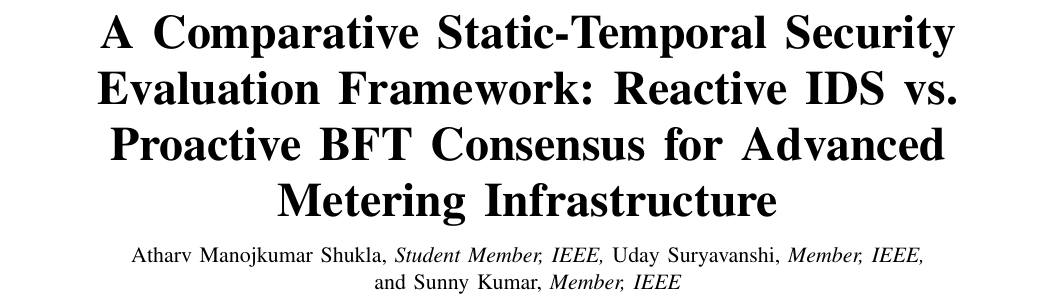
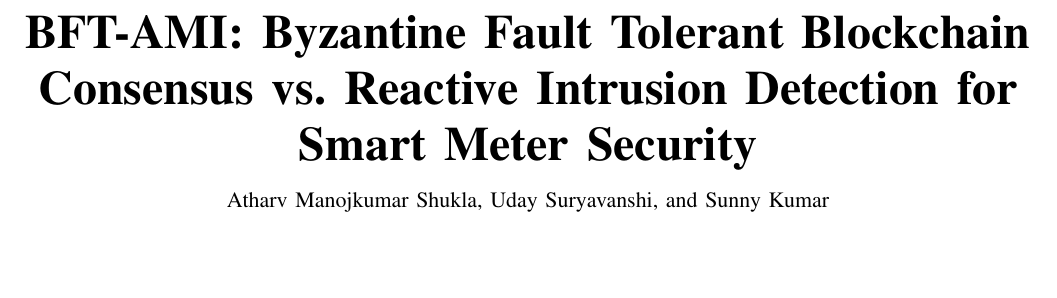
Before and after one commit to atharv20s/adil_sheikh, a LaTeX paper (ids_to_bft_blockchain_ami_security.tex): part of page 1 of 10, cut at the place of the change, the shorter picture padded with empty space. Compiled offline with pdfLaTeX.

Commit message:
Update title to BFT-AMI short title, remove IEEE membership tags, and update author affiliations

```diff
--- a/ids_to_bft_blockchain_ami_security.tex
+++ b/ids_to_bft_blockchain_ami_security.tex
@@ -30,17 +30,14 @@
 
 \begin{document}
 
-\title{\Huge\bfseries A Comparative Static-Temporal Security Evaluation Framework: Reactive IDS vs. Proactive BFT Consensus for Advanced Metering Infrastructure}
+\title{\Huge\bfseries BFT-AMI: Byzantine Fault Tolerant Blockchain Consensus vs. Reactive Intrusion Detection for Smart Meter Security}
 
-\author{Atharv~Manojkumar~Shukla,~\IEEEmembership{Student Member,~IEEE,}
-        Uday~Suryavanshi,~\IEEEmembership{Member,~IEEE,}
-        and~Sunny~Kumar,~\IEEEmembership{Member,~IEEE}%
-\thanks{This work was supported in part by the E-MC$^2$ Laboratory, Department of Electrical Engineering, Veermata Jijabai Technological Institute (VJTI), Mumbai 400019, India.}%
-\thanks{A. M. Shukla is with the Department of Computer Science and Engineering, Indian Institute of Information Technology (IIIT), Nagpur 441108, India (e-mail: atharv@iiitn.ac.in).}%
-\thanks{U. Suryavanshi and S. Kumar are with the Department of Electrical Engineering, Veermata Jijabai Technological Institute (VJTI), Mumbai 400019, India (e-mail: usuryavanshi@ee.vjti.ac.in, skumar@ee.vjti.ac.in).}}
+\author{Atharv~Manojkumar~Shukla, Uday~Suryavanshi, and~Sunny~Kumar%
+\thanks{A. M. Shukla is a 3rd year B.Tech Undergraduate Student with the Department of Computer Science and Engineering, Indian Institute of Information Technology (IIIT), Nagpur 441108, India (e-mail: atharv@iiitn.ac.in).}%
+\thanks{U. Suryavanshi and S. Kumar are Project Guides with the E-MC$^2$ Laboratory, Department of Electrical Engineering, Veermata Jijabai Technological Institute (VJTI), Mumbai 400019, India (e-mail: usuryavanshi@ee.vjti.ac.in, skumar@ee.vjti.ac.in).}}
 
-\markboth{IEEE Transactions on Smart Grid,~Vol.~15, No.~4, July~2026}%
-{Shukla \MakeLowercase{\textit{et al.}}: A Comparative Static-Temporal Security Evaluation Framework for AMI}
+\markboth{Research Project Report --- E-MC$^2$ Laboratory, VJTI Mumbai}%
+{Shukla \MakeLowercase{\textit{et al.}}: BFT-AMI: Byzantine Consensus vs. Reactive IDS for Smart Meter Security}
 
 \maketitle
 
```
Also changed, not shown: ids_to_bft_blockchain_ami_security.tex (4 more changed lines), 1 other file.
